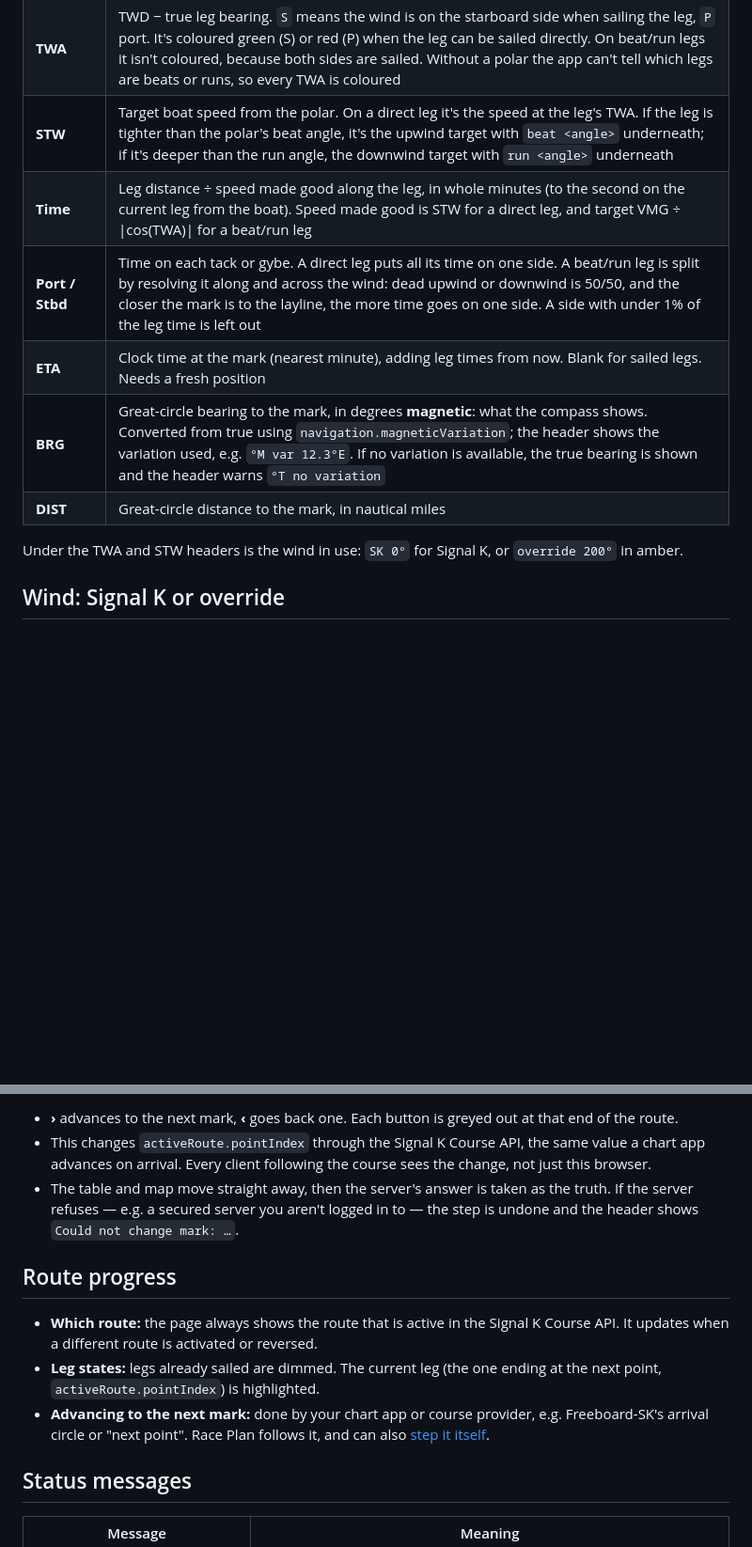
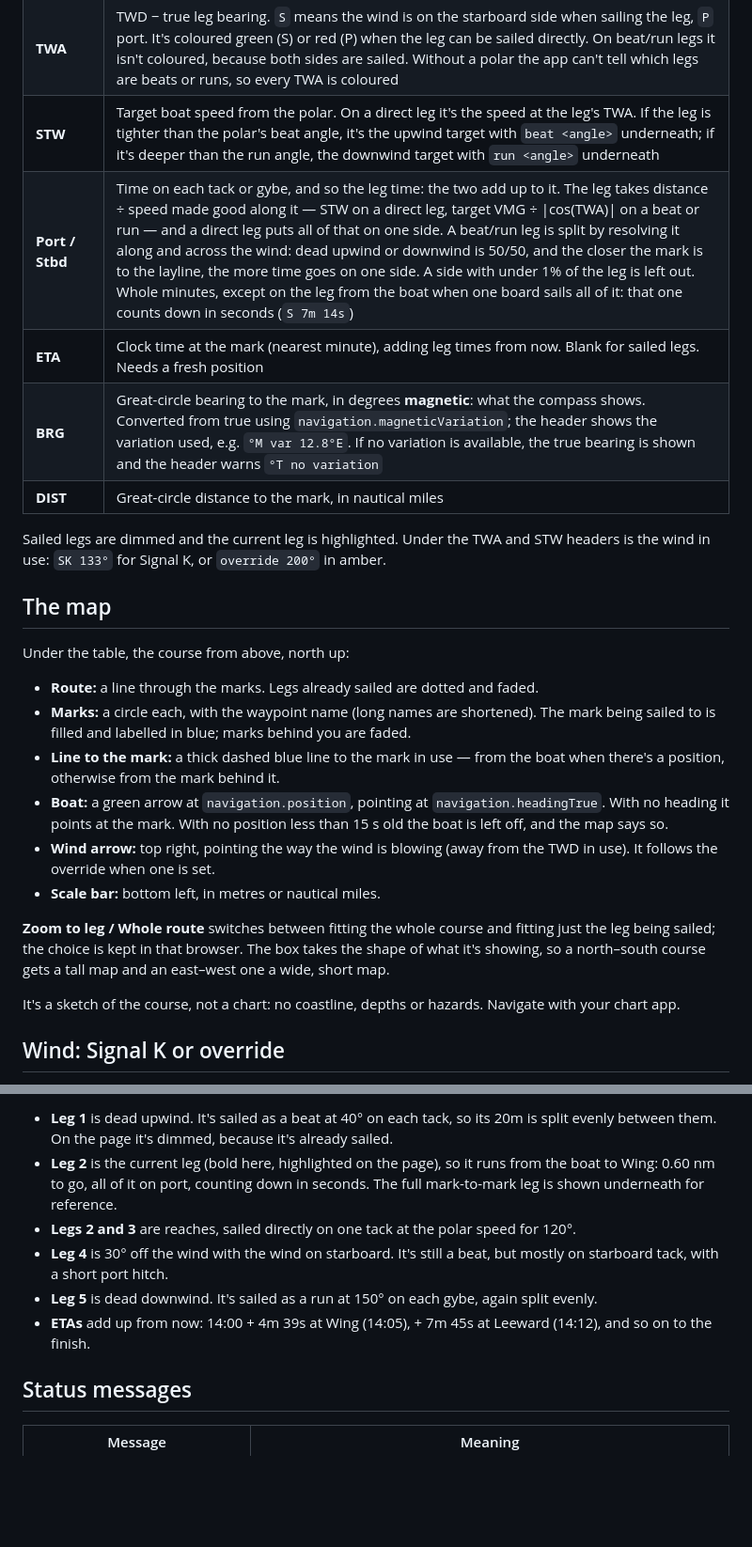
Before and after one commit to ghotihook/signalk-race-plan, a Markdown page: README.md, 2 parts joined by grey strips. Shown at 94% size. Rendered like a GitHub page; blank space fills up the shorter version.

```diff
--- a/README.md
+++ b/README.md
@@ -54,13 +49,27 @@ Columns are ordered by importance, so a phone shows Leg, TWA, STW and Time witho
 | **Leg** | Leg number and `From → To`, using waypoint names from the route. Falls back to `WP1`, `WP2`, … On the current leg it's `Boat → To` (see [During the race](#during-the-race)) |
 | **TWA** | TWD − true leg bearing. `S` means the wind is on the starboard side when sailing the leg, `P` port. It's coloured green (S) or red (P) when the leg can be sailed directly. On beat/run legs it isn't coloured, because both sides are sailed. Without a polar the app can't tell which legs are beats or runs, so every TWA is coloured |
 | **STW** | Target boat speed from the polar. On a direct leg it's the speed at the leg's TWA. If the leg is tighter than the polar's beat angle, it's the upwind target with `beat <angle>` underneath; if it's deeper than the run angle, the downwind target with `run <angle>` underneath |
-| **Time** | Leg distance ÷ speed made good along the leg, in whole minutes (to the second on the current leg from the boat). Speed made good is STW for a direct leg, and target VMG ÷ \|cos(TWA)\| for a beat/run leg |
-| **Port / Stbd** | Time on each tack or gybe. A direct leg puts all its time on one side. A beat/run leg is split by resolving it along and across the wind: dead upwind or downwind is 50/50, and the closer the mark is to the layline, the more time goes on one side. A side with under 1% of the leg time is left out |
+| **Port / Stbd** | Time on each tack or gybe, and so the leg time: the two add up to it. The leg takes distance ÷ speed made good along it — STW on a direct leg, target VMG ÷ \|cos(TWA)\| on a beat or run — and a direct leg puts all of that on one side. A beat/run leg is split by resolving it along and across the wind: dead upwind or downwind is 50/50, and the closer the mark is to the layline, the more time goes on one side. A side with under 1% of the leg is left out. Whole minutes, except on the leg from the boat when one board sails all of it: that one counts down in seconds (`S 7m 14s`) |
 | **ETA** | Clock time at the mark (nearest minute), adding leg times from now. Blank for sailed legs. Needs a fresh position |
-| **BRG** | Great-circle bearing to the mark, in degrees **magnetic**: what the compass shows. Converted from true using `navigation.magneticVariation`; the header shows the variation used, e.g. `°M var 12.3°E`. If no variation is available, the true bearing is shown and the header warns `°T no variation` |
+| **BRG** | Great-circle bearing to the mark, in degrees **magnetic**: what the compass shows. Converted from true using `navigation.magneticVariation`; the header shows the variation used, e.g. `°M var 12.8°E`. If no variation is available, the true bearing is shown and the header warns `°T no variation` |
 | **DIST** | Great-circle distance to the mark, in nautical miles |
 
-Under the TWA and STW headers is the wind in use: `SK 0°` for Signal K, or `override 200°` in amber.
+Sailed legs are dimmed and the current leg is highlighted. Under the TWA and STW headers is the wind in use: `SK 133°` for Signal K, or `override 200°` in amber.
+
+## The map
+
+Under the table, the course from above, north up:
+
+- **Route:** a line through the marks. Legs already sailed are dotted and faded.
+- **Marks:** a circle each, with the waypoint name (long names are shortened). The mark being sailed to is filled and labelled in blue; marks behind you are faded.
+- **Line to the mark:** a thick dashed blue line to the mark in use — from the boat when there's a position, otherwise from the mark behind it.
+- **Boat:** a green arrow at `navigation.position`, pointing at `navigation.headingTrue`. With no heading it points at the mark. With no position less than 15 s old the boat is left off, and the map says so.
+- **Wind arrow:** top right, pointing the way the wind is blowing (away from the TWD in use). It follows the override when one is set.
+- **Scale bar:** bottom left, in metres or nautical miles.
+
+**Zoom to leg / Whole route** switches between fitting the whole course and fitting just the leg being sailed; the choice is kept in that browser. The box takes the shape of what it's showing, so a north–south course gets a tall map and an east–west one a wide, short map.
+
+It's a sketch of the course, not a chart: no coastline, depths or hazards. Navigate with your chart app.
 
 ## Wind: Signal K or override
 
@@ -113,13 +137,10 @@ The header has **‹ To Wing ›** with the mark being sailed to and how far thr
 
-- **›** advances to the next mark, **‹** goes back one. Each button is greyed out at that end of the route.
-- This changes `activeRoute.pointIndex` through the Signal K Course API, the same value a chart app advances on arrival. Every client following the course sees the change, not just this browser.
-- The table and map move straight away, then the server's answer is taken as the truth. If the server refuses — e.g. a secured server you aren't logged in to — the step is undone and the header shows `Could not change mark: …`.
-
-## Route progress
-
-- **Which route:** the page always shows the route that is active in the Signal K Course API. It updates when a different route is activated or reversed.
-- **Leg states:** legs already sailed are dimmed. The current leg (the one ending at the next point, `activeRoute.pointIndex`) is highlighted.
-- **Advancing to the next mark:** done by your chart app or course provider, e.g. Freeboard-SK's arrival circle or "next point". Race Plan follows it, and can also [step it itself](#stepping-through-the-route).
+- **Leg 1** is dead upwind. It's sailed as a beat at 40° on each tack, so its 20m is split evenly between them. On the page it's dimmed, because it's already sailed.
+- **Leg 2** is the current leg (bold here, highlighted on the page), so it runs from the boat to Wing: 0.60 nm to go, all of it on port, counting down in seconds. The full mark-to-mark leg is shown underneath for reference.
+- **Legs 2 and 3** are reaches, sailed directly on one tack at the polar speed for 120°.
+- **Leg 4** is 30° off the wind with the wind on starboard. It's still a beat, but mostly on starboard tack, with a short port hitch.
+- **Leg 5** is dead downwind. It's sailed as a run at 150° on each gybe, again split evenly.
+- **ETAs** add up from now: 14:00 + 4m 39s at Wing (14:05), + 7m 45s at Leeward (14:12), and so on to the finish.
 
 ## Status messages
 
```
Also changed, not shown: other parts of README.md (+62 -77 lines), docs/screenshot.png (added), 4 other files.
